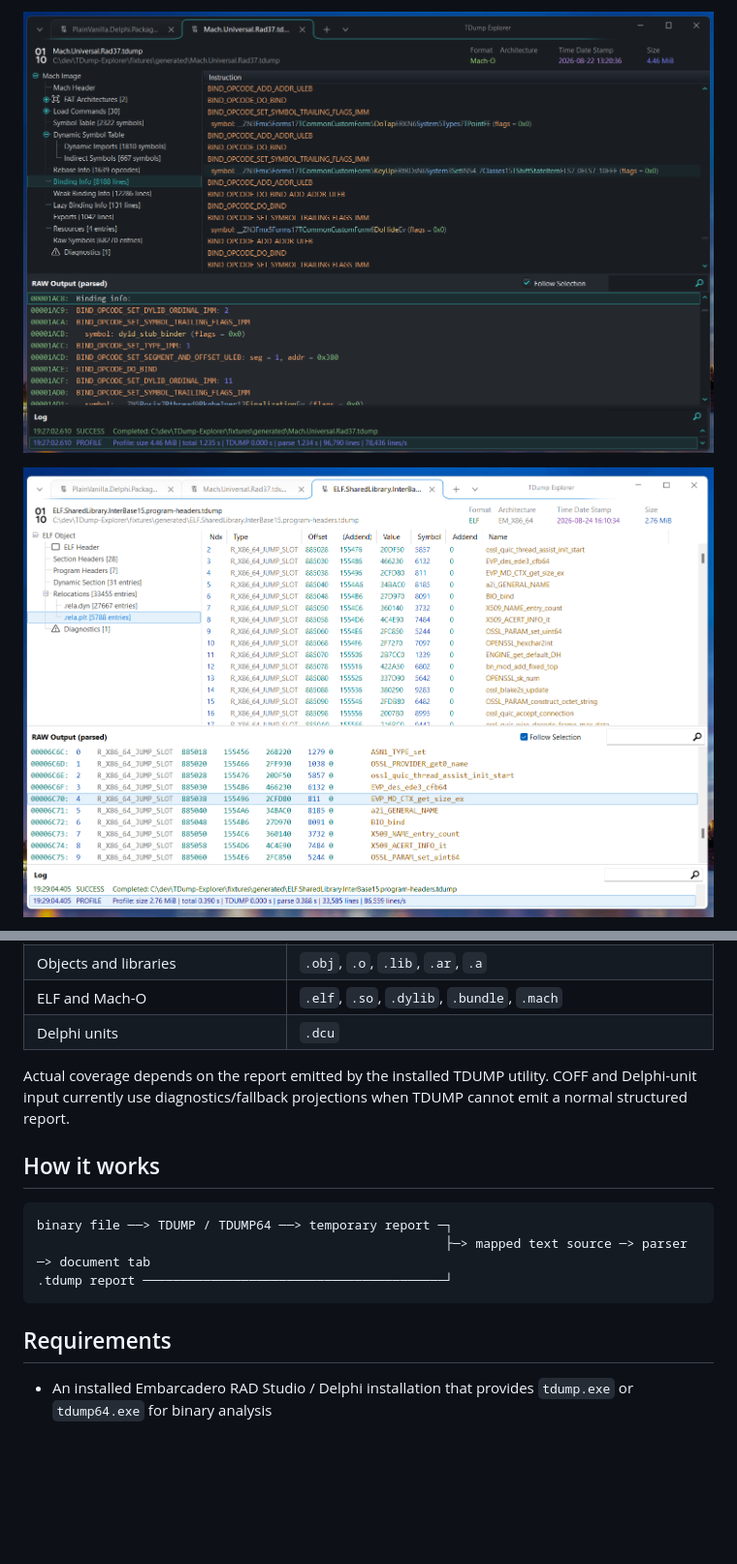
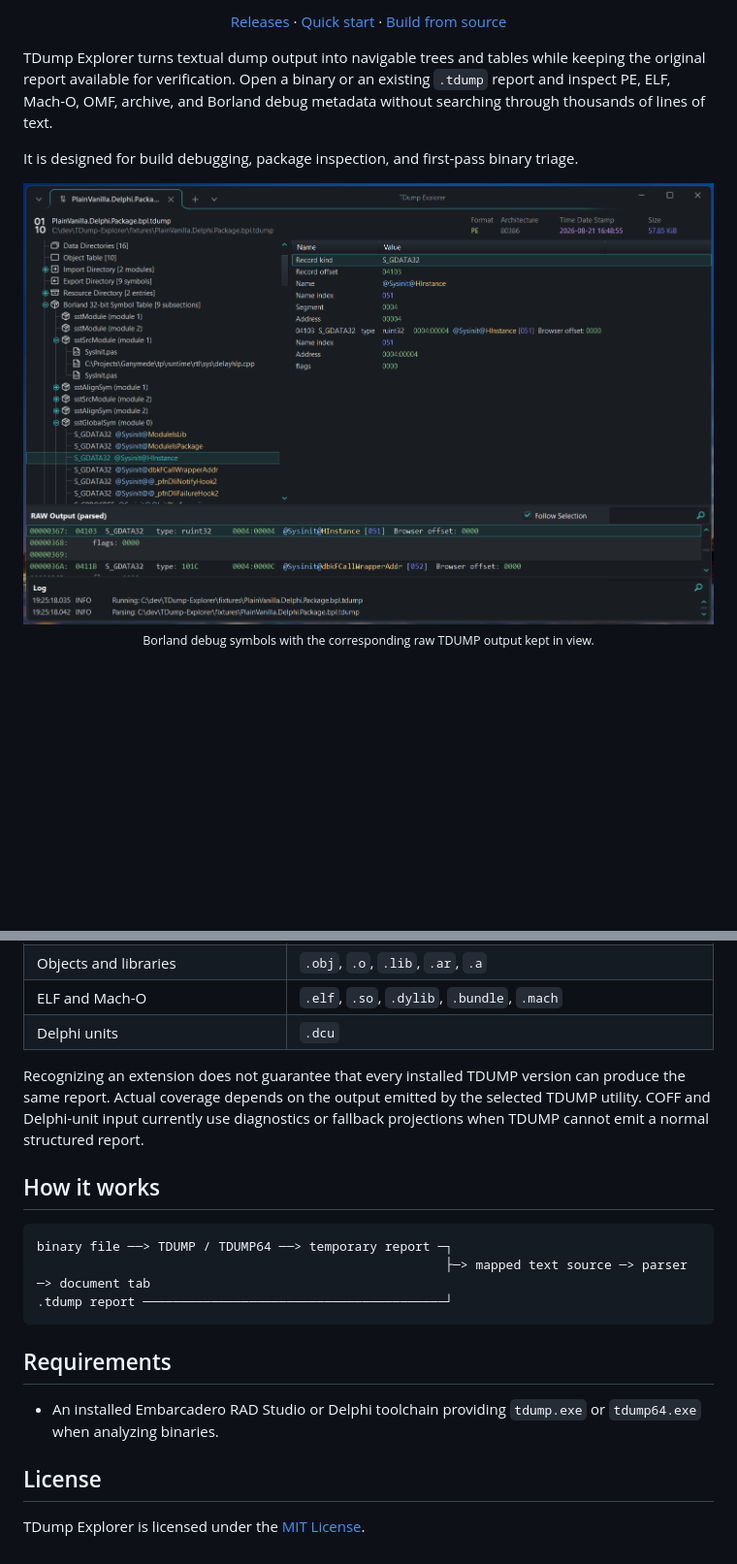
Before and after one commit to RRUZ/TDump-Explorer, a Markdown page: README.md, 2 parts joined by grey strips. Shown at 97% size. GitHub-like rendering; blank space fills up the shorter version.

```diff
--- a/README.md
+++ b/README.md
@@ -16,10 +15,18 @@
 </p>
 
 <p align="center">
-  <img src="https://github.com/RRUZ/TDump-Explorer/blob/main/images/3.png?raw=true" alt="TDump-Explorer preview 3"/>
+  <a href="https://github.com/RRUZ/TDump-Explorer/releases">Releases</a> ·
+  <a href="#quick-start">Quick start</a> ·
+  <a href="#build-from-source">Build from source</a>
 </p>
 
+TDump Explorer turns textual dump output into navigable trees and tables while keeping the original report available for verification. Open a binary or an existing `.tdump` report and inspect PE, ELF, Mach-O, OMF, archive, and Borland debug metadata without searching through thousands of lines of text.
+
+It is designed for build debugging, package inspection, and first-pass binary triage.
+
 <p align="center">
-  <img src="https://github.com/RRUZ/TDump-Explorer/blob/main/images/4.png?raw=true" alt="TDump-Explorer preview 4"/>
+  <img src="images/1.png" alt="Borland debug symbols with synchronized raw TDUMP output" width="100%"/>
+  <br/>
+  <sub>Borland debug symbols with the corresponding raw TDUMP output kept in view.</sub>
 </p>
 
@@ -53,7 +98,7 @@ TDump Explorer recognizes pre-generated TDUMP reports (`.tdump` and compatible t
 | ELF and Mach-O | `.elf`, `.so`, `.dylib`, `.bundle`, `.mach` |
 | Delphi units | `.dcu` |
 
-Actual coverage depends on the report emitted by the installed TDUMP utility. COFF and Delphi-unit input currently use diagnostics/fallback projections when TDUMP cannot emit a normal structured report.
+Recognizing an extension does not guarantee that every installed TDUMP version can produce the same report. Actual coverage depends on the output emitted by the selected TDUMP utility. COFF and Delphi-unit input currently use diagnostics or fallback projections when TDUMP cannot emit a normal structured report.
 
 ## How it works
 
@@ -65,4 +110,9 @@ binary file ──> TDUMP / TDUMP64 ──> temporary report ─┐
 
 ## Requirements
 
-- An installed Embarcadero RAD Studio / Delphi installation that provides `tdump.exe` or `tdump64.exe` for binary analysis
+- An installed Embarcadero RAD Studio or Delphi toolchain providing `tdump.exe` or `tdump64.exe` when analyzing binaries.
+
+
+## License
+
+TDump Explorer is licensed under the [MIT License](LICENSE).
```
Also changed, not shown: other parts of README.md (+58 -21 lines).
